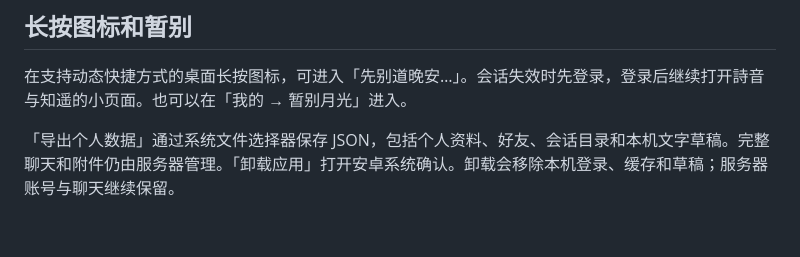
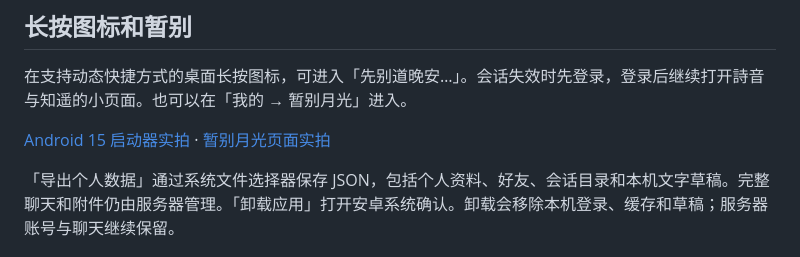
Before and after one commit to Shion39-Miku/Shion-Tsukiakari, a Markdown page: docs/android.md, the part around the change. GitHub-like rendering; blank space fills up the shorter version.

```diff
--- a/docs/android.md
+++ b/docs/android.md
@@ -27,6 +27,8 @@
 
 在支持动态快捷方式的桌面长按图标，可进入「先别道晚安…」。会话失效时先登录，登录后继续打开詩音与知遥的小页面。也可以在「我的 → 暂别月光」进入。
 
+[Android 15 启动器实拍](images/android-shortcut.png) · [暂别月光页面实拍](images/android-farewell.png)
+
 「导出个人数据」通过系统文件选择器保存 JSON，包括个人资料、好友、会话目录和本机文字草稿。完整聊天和附件仍由服务器管理。「卸载应用」打开安卓系统确认。卸载会移除本机登录、缓存和草稿；服务器账号与聊天继续保留。
 
 ## 开发与测试
```
Also changed, not shown: README.md (+2 -0 lines), docs/android-0.1.0.md (+6 -2 lines), docs/images/android-farewell.png (added), docs/images/android-shortcut.png (added).
